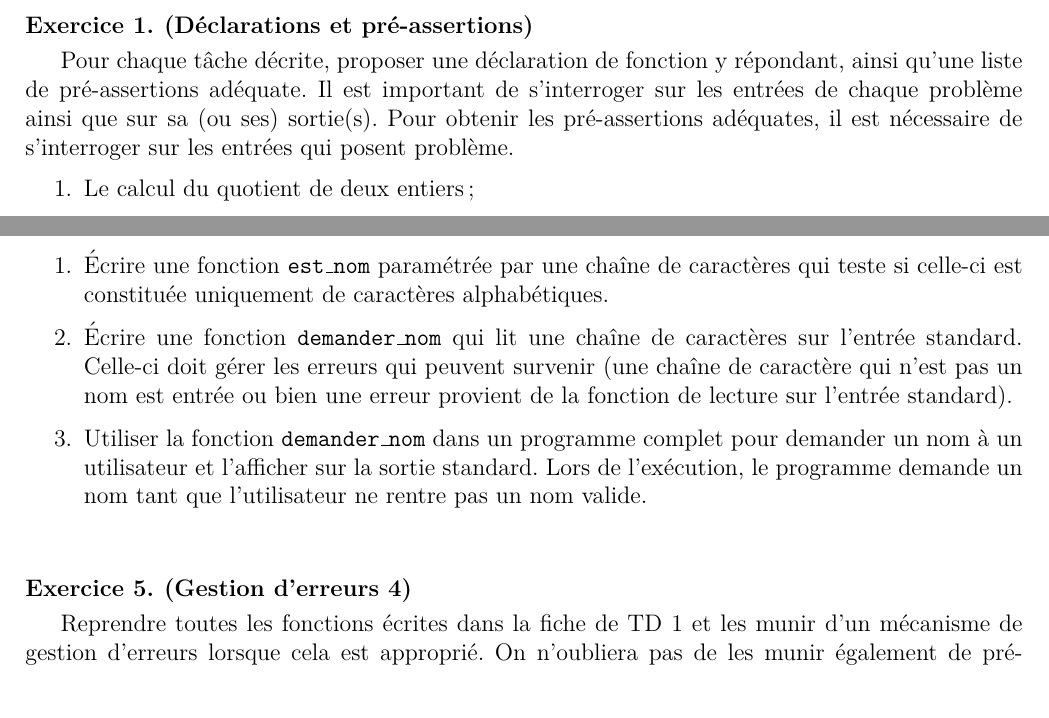
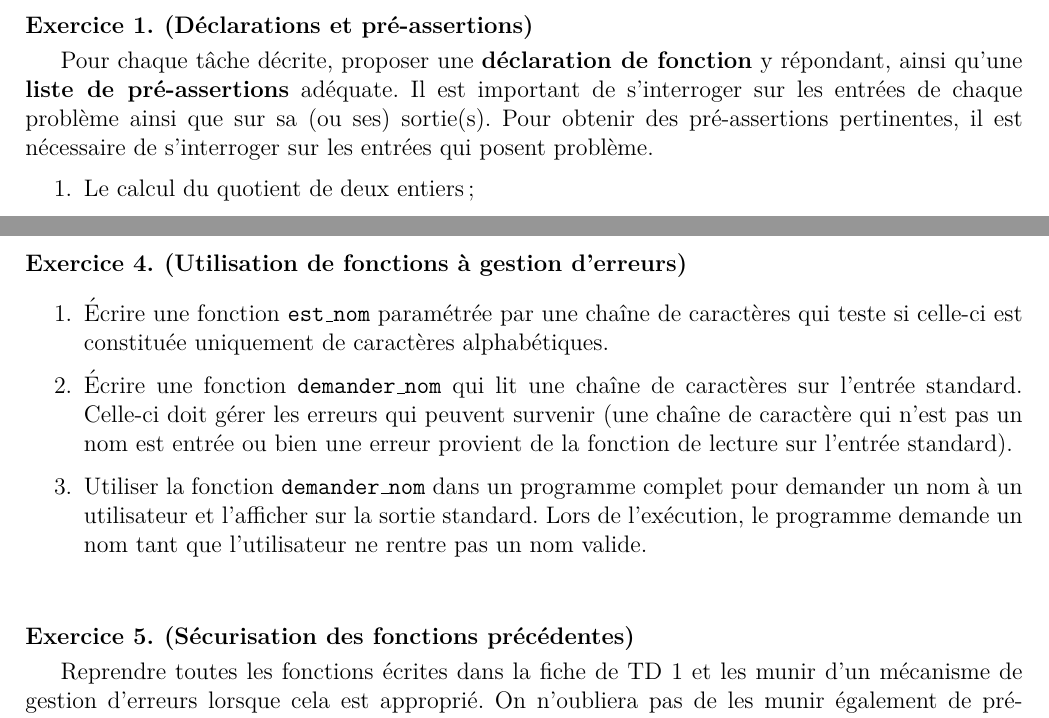
Before and after one commit to SamueleGiraudo/PerfC, a LaTeX document (TD/TD2/TD2.tex): two parts of pages 1 and 3 of 3, joined at a grey line, cut so that both start at the same text. Compiled offline with pdfLaTeX.

Commit message:
Maj TD2 et CM

```diff
--- a/TD/TD2/TD2.tex
+++ b/TD/TD2/TD2.tex
@@ -64,11 +64,11 @@
 %%%%%%%%%%%%%%%%%%%%%%%%%%%%%%%%%%%%%%%%%%%%%%%%%%%%%%%%%%%%%%%%%%%%%%%%
 \begin{Exercice} {\bf (Déclarations et pré-assertions)}\smallskip
 
-Pour chaque tâche décrite, proposer une déclaration de fonction y
-répondant, ainsi qu'une liste de pré-assertions adéquate. Il est
+Pour chaque tâche décrite, proposer une {\bf déclaration de fonction} y
+répondant, ainsi qu'une {\bf liste de pré-assertions} adéquate. Il est
 important de s'interroger sur les entrées de chaque problème ainsi que
-sur sa (ou ses) sortie(s). Pour obtenir les pré-assertions adéquates, il
-est nécessaire de s'interroger sur les entrées qui posent problème.
+sur sa (ou ses) sortie(s). Pour obtenir des pré-assertions pertinentes,
+il est nécessaire de s'interroger sur les entrées qui posent problème.
 
 \begin{enumerate}
     \item Le calcul du quotient de deux entiers~;
@@ -253,7 +255,8 @@ gestion d'erreurs.
 %%%%%%%%%%%%%%%%%%%%%%%%%%%%%%%%%%%%%%%%%%%%%%%%%%%%%%%%%%%%%%%%%%%%%%%%
 %%%%%%%%%%%%%%%%%%%%%%%%%%%%%%%%%%%%%%%%%%%%%%%%%%%%%%%%%%%%%%%%%%%%%%%%
 %%%%%%%%%%%%%%%%%%%%%%%%%%%%%%%%%%%%%%%%%%%%%%%%%%%%%%%%%%%%%%%%%%%%%%%%
-\begin{Exercice} {\bf (Gestion d'erreurs 3)}\smallskip
+\begin{Exercice} {\bf (Utilisation de fonctions à gestion d'erreurs)}\smallskip
+
 \begin{enumerate}
     \item Écrire une fonction {\tt est\_nom} paramétrée par une
     chaîne de caractères qui teste si celle-ci est constituée uniquement
@@ -278,7 +281,7 @@ gestion d'erreurs.
 %%%%%%%%%%%%%%%%%%%%%%%%%%%%%%%%%%%%%%%%%%%%%%%%%%%%%%%%%%%%%%%%%%%%%%%%
 %%%%%%%%%%%%%%%%%%%%%%%%%%%%%%%%%%%%%%%%%%%%%%%%%%%%%%%%%%%%%%%%%%%%%%%%
 %%%%%%%%%%%%%%%%%%%%%%%%%%%%%%%%%%%%%%%%%%%%%%%%%%%%%%%%%%%%%%%%%%%%%%%%
-\begin{Exercice} {\bf (Gestion d'erreurs 4)}\smallskip
+\begin{Exercice} {\bf (Sécurisation des fonctions précédentes)}\smallskip
 
 Reprendre toutes les fonctions écrites dans la fiche de TD 1 et les
 munir d'un mécanisme de gestion d'erreurs lorsque cela est approprié.
```
Also changed, not shown: CM/Contenu/Bases.tex (+2 -2 lines), CM/Contenu/Habitudes.tex (+2 -2 lines), TD/TD2/TD2.tex (12 more changed lines).
